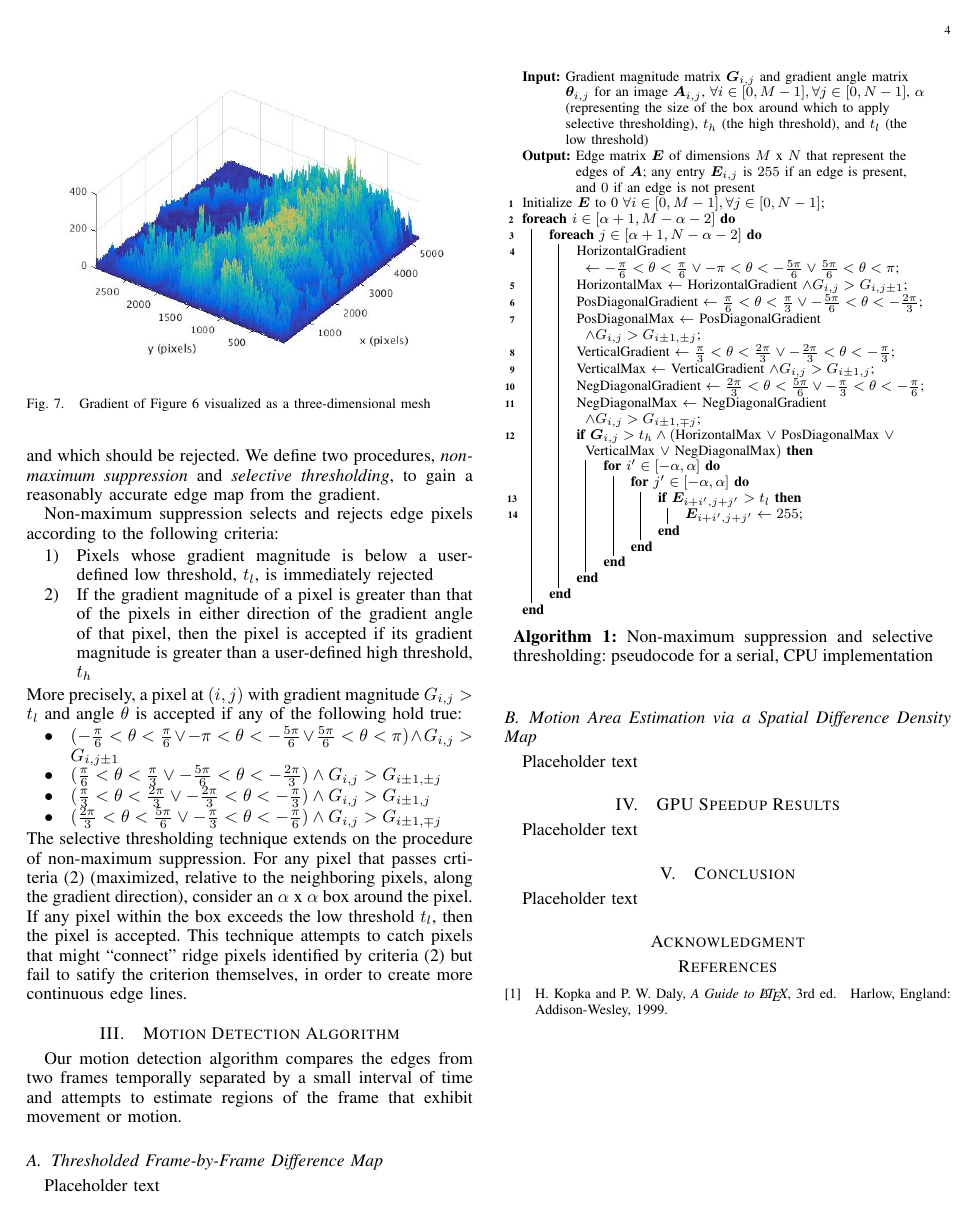
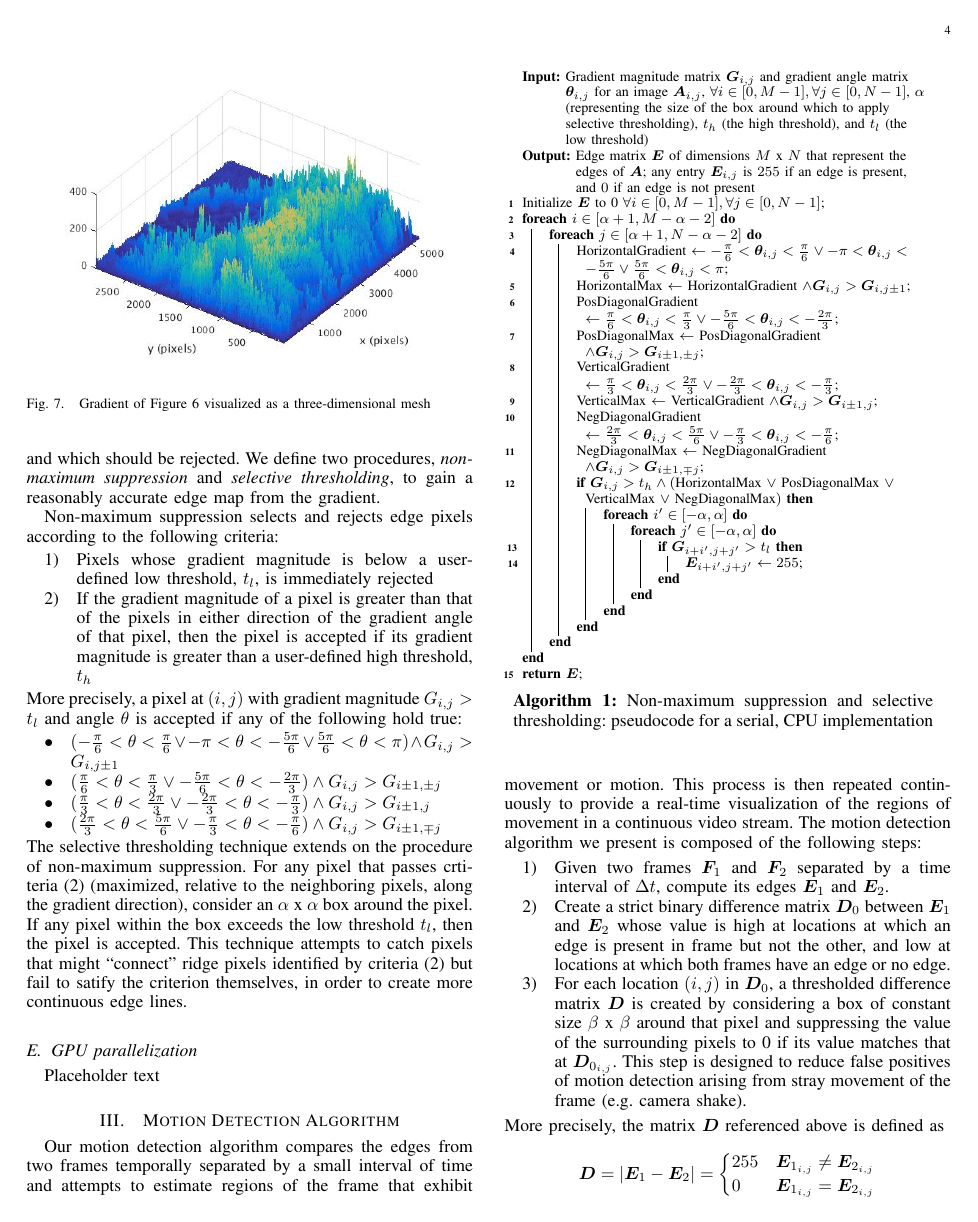
Before and after one commit to renexdev/cuda-computer-vision, a LaTeX paper (documents/paper/paper.tex): page 4 of 4 before the commit and page 4 of 5 after it. Compiled offline with pdfLaTeX.

Commit message:
Introduction for motion detection algorithm

```diff
--- a/documents/paper/paper.tex
+++ b/documents/paper/paper.tex
@@ -220,19 +220,19 @@ The selective thresholding technique extends on the procedure of non-maximum sup
 	\nl Initialize $\boldsymbol{E}$ to 0 $\forall i \in [0, M - 1], \forall j \in [0, N - 1]$\;
 	\nl \ForEach {$i \in [\alpha + 1, M - \alpha - 2]$} {
 		\nl \ForEach {$j \in [\alpha + 1, N - \alpha - 2]$} {
-			\nl HorizontalGradient $\gets -\frac{\pi}{6} < \theta < \frac{\pi}{6} \vee -\pi < \theta < -\frac{5 \pi}{6} \vee \frac{5\pi}{6} < \theta < \pi$\;
-			\nl HorizontalMax $\gets$ HorizontalGradient $\wedge G_{i, j} > G_{i, j \pm 1}$\;
-			\nl PosDiagonalGradient $\gets \frac{\pi}{6} < \theta < \frac{\pi}{3} \vee -\frac{5 \pi}{6} < \theta < -\frac{2 \pi}{3}$\;
-			\nl PosDiagonalMax $\gets$ PosDiagonalGradient $\wedge G_{i, j} > G_{i \pm 1, \pm j}$\;
-			\nl VerticalGradient $\gets \frac{\pi}{3} < \theta < \frac{2 \pi}{3} \vee -\frac{2 \pi}{3} < \theta < -\frac{\pi}{3}$\;
-			\nl VerticalMax $\gets$ VerticalGradient $\wedge G_{i, j} > G_{i \pm 1, j}$\;
-			\nl NegDiagonalGradient $\gets \frac{2 \pi}{3} < \theta < \frac{5 \pi}{6} \vee -\frac{\pi}{3} < \theta < -\frac{\pi}{6}$\;
-			\nl NegDiagonalMax $\gets$ NegDiagonalGradient $\wedge G_{i, j} > G_{i \pm 1, \mp j}$\;
+			\nl HorizontalGradient $\gets -\frac{\pi}{6} < \boldsymbol{\theta}_{i, j} < \frac{\pi}{6} \vee -\pi < \boldsymbol{\theta}_{i, j} < -\frac{5 \pi}{6} \vee \frac{5\pi}{6} < \boldsymbol{\theta}_{i, j} < \pi$\;
+			\nl HorizontalMax $\gets$ HorizontalGradient $\wedge \boldsymbol{G}_{i, j} > \boldsymbol{G}_{i, j \pm 1}$\;
+			\nl PosDiagonalGradient $\gets \frac{\pi}{6} < \boldsymbol{\theta}_{i, j} < \frac{\pi}{3} \vee -\frac{5 \pi}{6} < \boldsymbol{\theta}_{i, j} < -\frac{2 \pi}{3}$\;
+			\nl PosDiagonalMax $\gets$ PosDiagonalGradient $\wedge \boldsymbol{G}_{i, j} > \boldsymbol{G}_{i \pm 1, \pm j}$\;
+			\nl VerticalGradient $\gets \frac{\pi}{3} < \boldsymbol{\theta}_{i, j} < \frac{2 \pi}{3} \vee -\frac{2 \pi}{3} < \boldsymbol{\theta}_{i, j} < -\frac{\pi}{3}$\;
+			\nl VerticalMax $\gets$ VerticalGradient $\wedge \boldsymbol{G}_{i, j} > \boldsymbol{G}_{i \pm 1, j}$\;
+			\nl NegDiagonalGradient $\gets \frac{2 \pi}{3} < \boldsymbol{\theta}_{i, j} < \frac{5 \pi}{6} \vee -\frac{\pi}{3} < \boldsymbol{\theta}_{i, j} < -\frac{\pi}{6}$\;
+			\nl NegDiagonalMax $\gets$ NegDiagonalGradient $\wedge \boldsymbol{G}_{i, j} > \boldsymbol{G}_{i \pm 1, \mp j}$\;
 
 			\nl \If {$\boldsymbol{G}_{i, j} > t_h \wedge ($\textnormal{HorizontalMax} $\vee$ \textnormal{PosDiagonalMax} $\vee$ \textnormal{VerticalMax} $\vee$ \textnormal{NegDiagonalMax}$)$} {
-				\For {$i' \in [-\alpha, \alpha]$} {
-					\For {$j' \in [-\alpha, \alpha]$} {
-						\nl \If{$\boldsymbol{E}_{i + i', j + j'} > t_l$} {
+				\ForEach {$i' \in [-\alpha, \alpha]$} {
+					\ForEach {$j' \in [-\alpha, \alpha]$} {
+						\nl \If{$\boldsymbol{G}_{i + i', j + j'} > t_l$} {
 							\nl $\boldsymbol{E}_{i + i', j + j'} \gets 255$\;
 						}
 					}
@@ -240,9 +240,25 @@ The selective thresholding technique extends on the procedure of non-maximum sup
 			}
 		}
 	}
+	\nl \Return $\boldsymbol{E}$\;
 	\
 \end{algorithm}
 
+\subsection{GPU parallelization}
+Placeholder text
+
 
 \section{Motion Detection Algorithm}
-Our motion detection algorithm compares the edges from two frames temporally separated by a small interval of time and attempts to estimate regions of the frame that exhibit movement or motion.
+Our motion detection algorithm compares the edges from two frames temporally separated by a small interval of time and attempts to estimate regions of the frame that exhibit movement or motion. This process is then repeated continuously to provide a real-time visualization of the regions of movement in a continuous video stream. The motion detection algorithm we present is composed of the following steps:
+\begin{enumerate}
+	\item Given two frames $\boldsymbol{F}_1$ and $\boldsymbol{F}_2$ separated by a time interval of $\Delta t$, compute its edges $\boldsymbol{E}_1$ and $\boldsymbol{E}_2$.
+	\item Create a strict binary difference matrix $\boldsymbol{D}_0$ between $\boldsymbol{E}_1$ and $\boldsymbol{E}_2$ whose value is high at locations at which an edge is present in frame but not the other, and low at locations at which both frames have an edge or no edge.
+	\item For each location $(i, j)$ in $\boldsymbol{D}_0$, a thresholded difference matrix $\boldsymbol{D}$ is created by considering a box of constant size $\beta$ x $\beta$ around that pixel and suppressing the value of the surrounding pixels to 0 if its value matches that at $\boldsymbol{D}_{0_{i, j}}$. This step is designed to reduce false positives of motion detection arising from stray movement of the frame (e.g. camera shake).
+\end{enumerate}
+More precisely, the matrix $\boldsymbol{D}$ referenced above is defined as
+\[
+\boldsymbol{D} = |\boldsymbol{E}_1 - \boldsymbol{E}_2| =
+\begin{cases}
+	255 & \boldsymbol{E}_{1_{i, j}} \neq \boldsymbol{E}_{2_{i, j}} \\
+	0 & \boldsymbol{E}_{1_{i, j}} = \boldsymbol{E}_{2_{i, j}}
+\end{cases}
```
Also changed, not shown: documents/paper/paper.tex (28 more changed lines).
